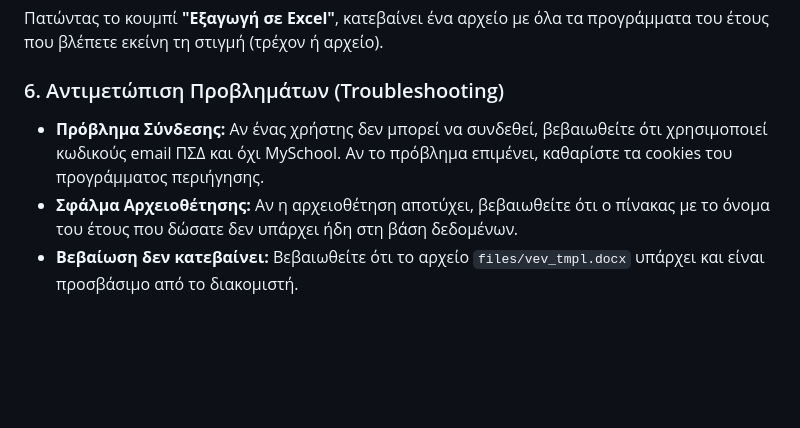
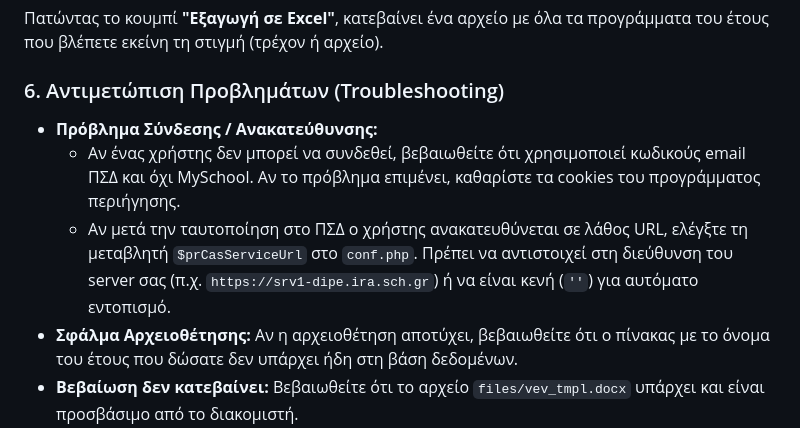
Before and after one commit to dipeira/school-programs, a Markdown page: ADMIN_MANUAL.md, the part around the change. Drawn GitHub-style; blank space fills up the shorter version.

```diff
--- a/ADMIN_MANUAL.md
+++ b/ADMIN_MANUAL.md
@@ -45,6 +45,8 @@
 Πατώντας το κουμπί **"Εξαγωγή σε Excel"**, κατεβαίνει ένα αρχείο με όλα τα προγράμματα του έτους που βλέπετε εκείνη τη στιγμή (τρέχον ή αρχείο).
 
 ### 6. Αντιμετώπιση Προβλημάτων (Troubleshooting)
-- **Πρόβλημα Σύνδεσης:** Αν ένας χρήστης δεν μπορεί να συνδεθεί, βεβαιωθείτε ότι χρησιμοποιεί κωδικούς email ΠΣΔ και όχι MySchool. Αν το πρόβλημα επιμένει, καθαρίστε τα cookies του προγράμματος περιήγησης.
+- **Πρόβλημα Σύνδεσης / Ανακατεύθυνσης:**
+  * Αν ένας χρήστης δεν μπορεί να συνδεθεί, βεβαιωθείτε ότι χρησιμοποιεί κωδικούς email ΠΣΔ και όχι MySchool. Αν το πρόβλημα επιμένει, καθαρίστε τα cookies του προγράμματος περιήγησης.
+  * Αν μετά την ταυτοποίηση στο ΠΣΔ ο χρήστης ανακατευθύνεται σε λάθος URL, ελέγξτε τη μεταβλητή `$prCasServiceUrl` στο `conf.php`. Πρέπει να αντιστοιχεί στη διεύθυνση του server σας (π.χ. `https://srv1-dipe.ira.sch.gr`) ή να είναι κενή (`''`) για αυτόματο εντοπισμό.
 - **Σφάλμα Αρχειοθέτησης:** Αν η αρχειοθέτηση αποτύχει, βεβαιωθείτε ότι ο πίνακας με το όνομα του έτους που δώσατε δεν υπάρχει ήδη στη βάση δεδομένων.
 - **Βεβαίωση δεν κατεβαίνει:** Βεβαιωθείτε ότι το αρχείο `files/vev_tmpl.docx` υπάρχει και είναι προσβάσιμο από το διακομιστή.
```
Also changed, not shown: README.md (+10 -4 lines).
